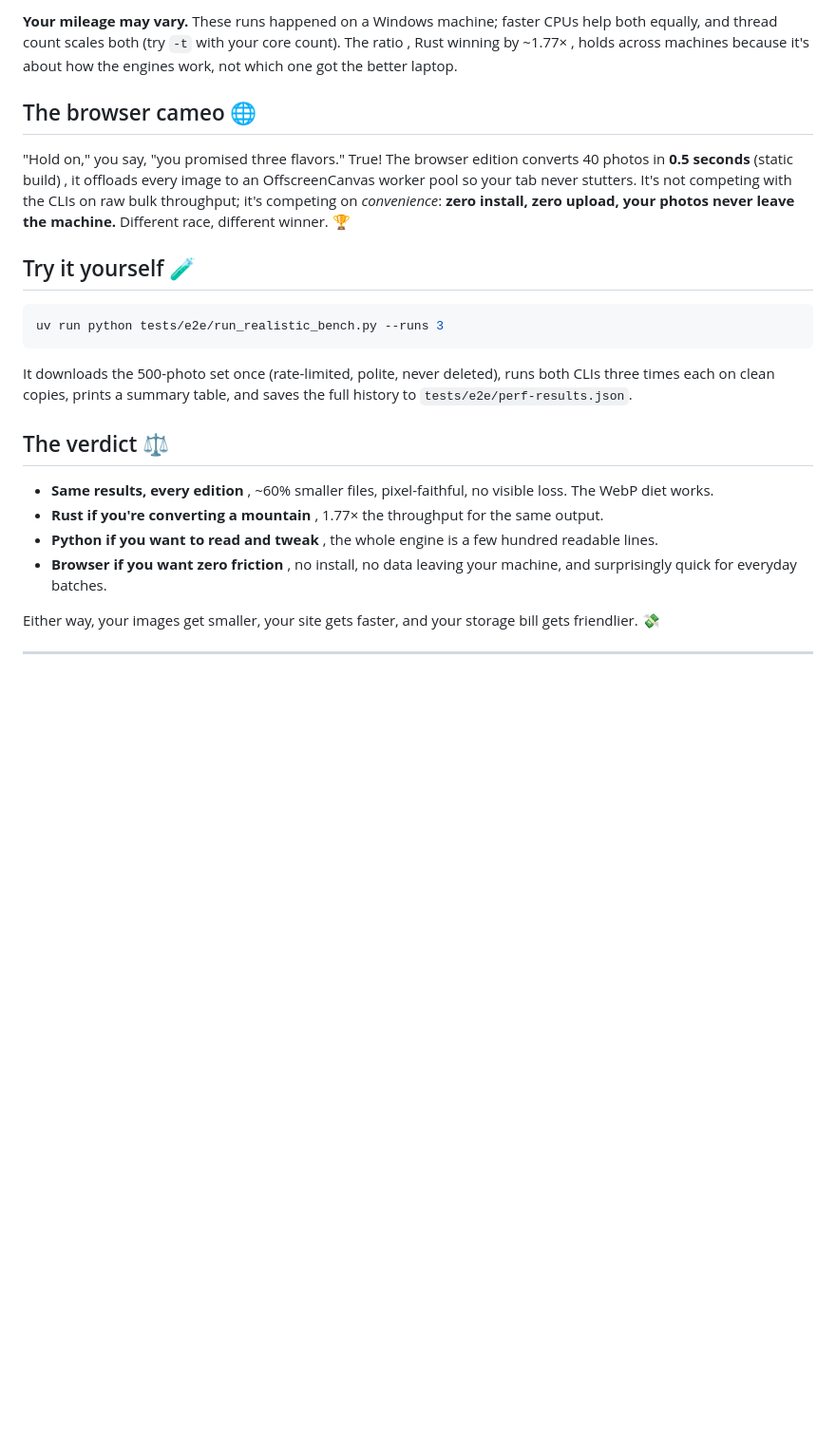
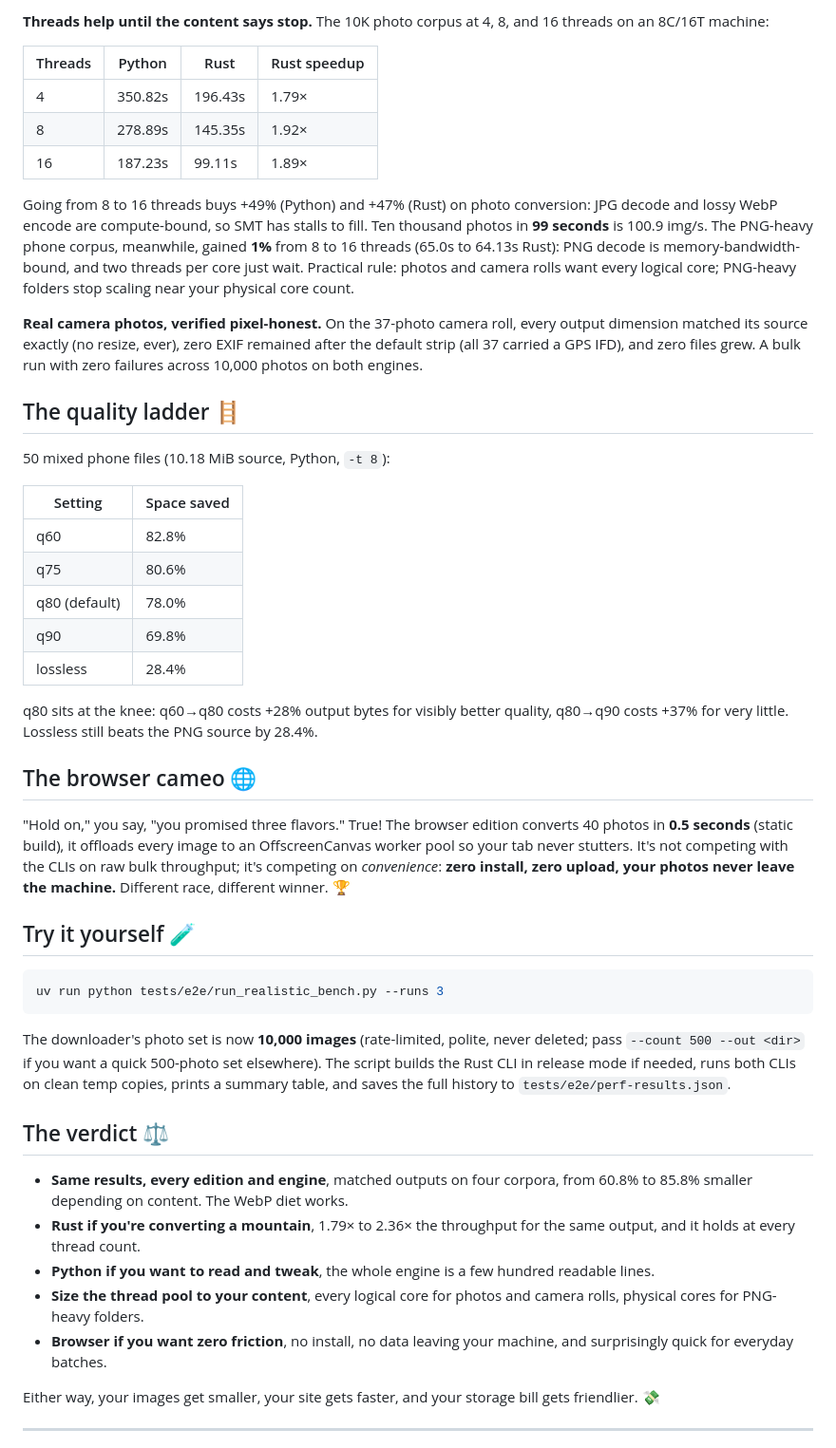
Before and after one commit to aditya-xq/PicToWebP, a Markdown page: BENCHMARK.md, the part around one of its changes. Shown at 95% size. Rendered like a GitHub page; blank space fills up the shorter version.

````diff
--- a/BENCHMARK.md
+++ b/BENCHMARK.md
@@ -53,17 +84,50 @@ difference , and that's a great problem to have.
 
-**Your mileage may vary.** These runs happened on a Windows machine; faster
-CPUs help both equally, and thread count scales both (try `-t` with your core
-count). The ratio , Rust winning by ~1.77× , holds across machines because it's
-about how the engines work, not which one got the better laptop.
+**Threads help until the content says stop.** The 10K photo corpus at 4, 8,
+and 16 threads on an 8C/16T machine:
+
+| Threads | Python | Rust | Rust speedup |
+| --- | --- | --- | --- |
+| 4 | 350.82s | 196.43s | 1.79× |
+| 8 | 278.89s | 145.35s | 1.92× |
+| 16 | 187.23s | 99.11s | 1.89× |
+
+Going from 8 to 16 threads buys +49% (Python) and +47% (Rust) on photo
+conversion: JPG decode and lossy WebP encode are compute-bound, so SMT has
+stalls to fill. Ten thousand photos in **99 seconds** is 100.9 img/s. The
+PNG-heavy phone corpus, meanwhile, gained **1%** from 8 to 16 threads (65.0s
+to 64.13s Rust): PNG decode is memory-bandwidth-bound, and two threads per
+core just wait. Practical rule: photos and camera rolls want every logical
+core; PNG-heavy folders stop scaling near your physical core count.
+
+**Real camera photos, verified pixel-honest.** On the 37-photo camera roll,
+every output dimension matched its source exactly (no resize, ever), zero EXIF
+remained after the default strip (all 37 carried a GPS IFD), and zero files
+grew. A bulk run with zero failures across 10,000 photos on both engines.
+
+## The quality ladder 🪜
+
+50 mixed phone files (10.18 MiB source, Python, `-t 8`):
+
+| Setting | Space saved |
+| --- | --- |
+| q60 | 82.8% |
+| q75 | 80.6% |
+| q80 (default) | 78.0% |
+| q90 | 69.8% |
+| lossless | 28.4% |
+
+q80 sits at the knee: q60→q80 costs +28% output bytes for visibly better
+quality, q80→q90 costs +37% for very little. Lossless still beats the PNG
+source by 28.4%.
 
 ## The browser cameo 🌐
 
 "Hold on," you say, "you promised three flavors." True! The browser edition
-converts 40 photos in **0.5 seconds** (static build) , it offloads every image
+converts 40 photos in **0.5 seconds** (static build), it offloads every image
 to an OffscreenCanvas worker pool so your tab never stutters. It's not
-competing with the CLIs on raw bulk throughput; it's competing on *convenience*:
-**zero install, zero upload, your photos never leave the machine.** Different
-race, different winner. 🏆
+competing with the CLIs on raw bulk throughput; it's competing on
+*convenience*: **zero install, zero upload, your photos never leave the
+machine.** Different race, different winner. 🏆
 
 ## Try it yourself 🧪
 
@@ -71,19 +135,23 @@ race, different winner. 🏆
 uv run python tests/e2e/run_realistic_bench.py --runs 3
 ```
 
-It downloads the 500-photo set once (rate-limited, polite, never deleted),
-runs both CLIs three times each on clean copies, prints a summary table, and
-saves the full history to `tests/e2e/perf-results.json`.
+The downloader's photo set is now **10,000 images** (rate-limited, polite,
+never deleted; pass `--count 500 --out <dir>` if you want a quick 500-photo
+set elsewhere). The script builds the Rust CLI in release mode if needed, runs
+both CLIs on clean temp copies, prints a summary table, and saves the full
+history to `tests/e2e/perf-results.json`.
 
 ## The verdict ⚖️
 
-- **Same results, every edition** , ~60% smaller files, pixel-faithful, no
-  visible loss. The WebP diet works.
-- **Rust if you're converting a mountain** , 1.77× the throughput for the same
-  output.
-- **Python if you want to read and tweak** , the whole engine is a few hundred
+- **Same results, every edition and engine**, matched outputs on four corpora,
+  from 60.8% to 85.8% smaller depending on content. The WebP diet works.
+- **Rust if you're converting a mountain**, 1.79× to 2.36× the throughput for
+  the same output, and it holds at every thread count.
+- **Python if you want to read and tweak**, the whole engine is a few hundred
   readable lines.
-- **Browser if you want zero friction** , no install, no data leaving your
+- **Size the thread pool to your content**, every logical core for photos and
+  camera rolls, physical cores for PNG-heavy folders.
+- **Browser if you want zero friction**, no install, no data leaving your
   machine, and surprisingly quick for everyday batches.
 
 Either way, your images get smaller, your site gets faster, and your storage
````
Also changed, not shown: other parts of BENCHMARK.md (+53 -22 lines).
